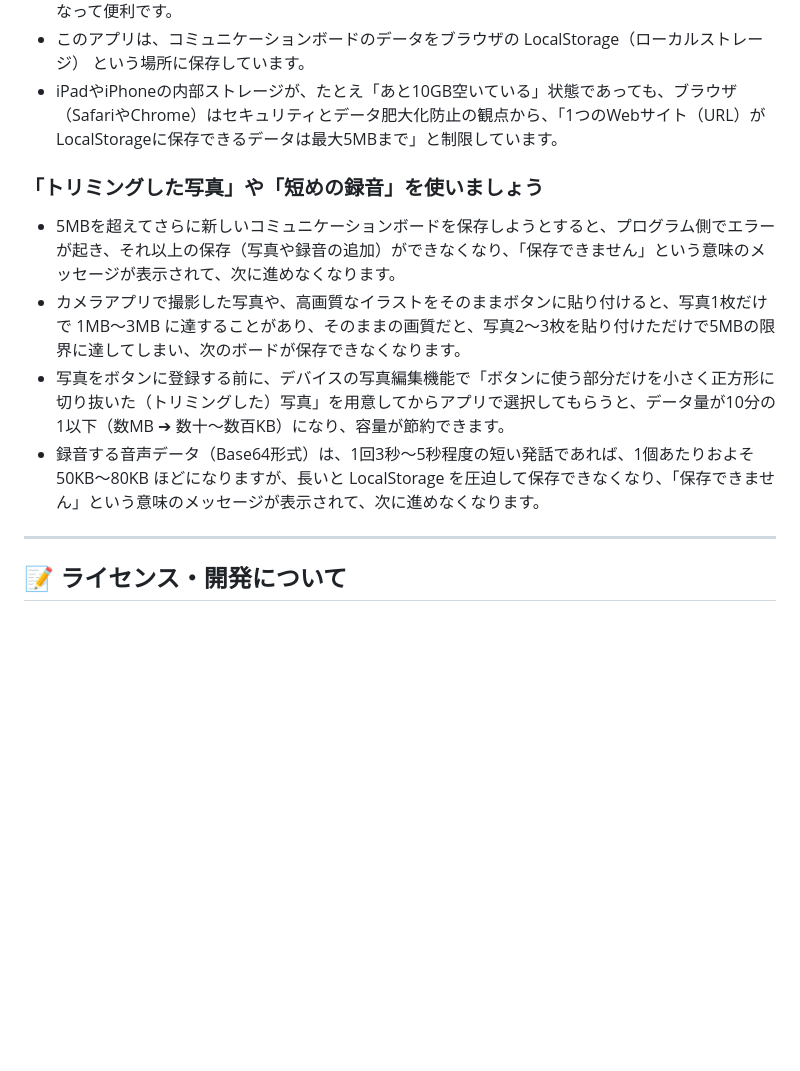
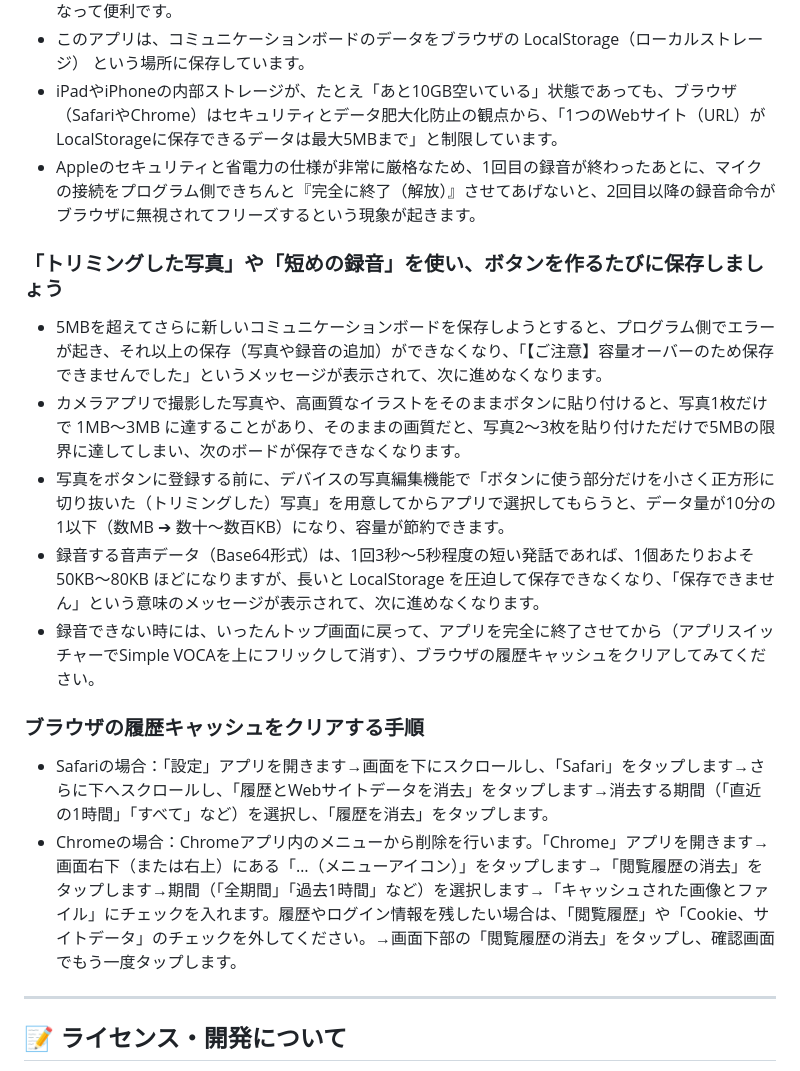
Before and after one commit to iamsam174/SimpleVOCA, a Markdown page: README.md, the part around the change. GitHub-like rendering; blank space fills up the shorter version.

Commit message:
Revise usage instructions for storage limitations
Updated guidelines for using trimmed photos and short recordings in the app, including instructions for clearing browser cache.

```diff
--- a/README.md
+++ b/README.md
@@ -60,11 +60,16 @@ HTML5、JavaScript、Web Audio APIが動作する一般的なブラウザで動
 * Safariで `https://iamsam174.github.io/SimpleVOCA/` にアクセスし、共有アイコン＞ホーム画面に追加＞Webアプリとして開くON にしてホーム画面に追加すると、作ったコミュニケーションボードのデータが端末のブラウザの LocalStorage（ローカルストレージ）に保存されて勝手に削除されなくなって便利です。
 * このアプリは、コミュニケーションボードのデータをブラウザの LocalStorage（ローカルストレージ） という場所に保存しています。
 * iPadやiPhoneの内部ストレージが、たとえ「あと10GB空いている」状態であっても、ブラウザ（SafariやChrome）はセキュリティとデータ肥大化防止の観点から、「1つのWebサイト（URL）がLocalStorageに保存できるデータは最大5MBまで」と制限しています。
-### **「トリミングした写真」や「短めの録音」を使いましょう**
-* 5MBを超えてさらに新しいコミュニケーションボードを保存しようとすると、プログラム側でエラーが起き、それ以上の保存（写真や録音の追加）ができなくなり、「保存できません」という意味のメッセージが表示されて、次に進めなくなります。
+* Appleのセキュリティと省電力の仕様が非常に厳格なため、1回目の録音が終わったあとに、マイクの接続をプログラム側できちんと『完全に終了（解放）』させてあげないと、2回目以降の録音命令がブラウザに無視されてフリーズするという現象が起きます。
+### **「トリミングした写真」や「短めの録音」を使い、ボタンを作るたびに保存しましょう**
+* 5MBを超えてさらに新しいコミュニケーションボードを保存しようとすると、プログラム側でエラーが起き、それ以上の保存（写真や録音の追加）ができなくなり、「【ご注意】容量オーバーのため保存できませんでした」というメッセージが表示されて、次に進めなくなります。
 * カメラアプリで撮影した写真や、高画質なイラストをそのままボタンに貼り付けると、写真1枚だけで 1MB〜3MB に達することがあり、そのままの画質だと、写真2〜3枚を貼り付けただけで5MBの限界に達してしまい、次のボードが保存できなくなります。
 * 写真をボタンに登録する前に、デバイスの写真編集機能で「ボタンに使う部分だけを小さく正方形に切り抜いた（トリミングした）写真」を用意してからアプリで選択してもらうと、データ量が10分の1以下（数MB ➔ 数十〜数百KB）になり、容量が節約できます。
 * 録音する音声データ（Base64形式）は、1回3秒〜5秒程度の短い発話であれば、1個あたりおよそ 50KB〜80KB ほどになりますが、長いと LocalStorage を圧迫して保存できなくなり、「保存できません」という意味のメッセージが表示されて、次に進めなくなります。
+* 録音できない時には、いったんトップ画面に戻って、アプリを完全に終了させてから（アプリスイッチャーでSimple VOCAを上にフリックして消す）、ブラウザの履歴キャッシュをクリアしてみてください。
+### **ブラウザの履歴キャッシュをクリアする手順**
+* Safariの場合：「設定」アプリを開きます→画面を下にスクロールし、「Safari」をタップします→さらに下へスクロールし、「履歴とWebサイトデータを消去」をタップします→消去する期間（「直近の1時間」「すべて」など）を選択し、「履歴を消去」をタップします。
+* Chromeの場合：Chromeアプリ内のメニューから削除を行います。「Chrome」アプリを開きます→画面右下（または右上）にある「…（メニューアイコン）」をタップします→「閲覧履歴の消去」をタップします→期間（「全期間」「過去1時間」など）を選択します→「キャッシュされた画像とファイル」にチェックを入れます。履歴やログイン情報を残したい場合は、「閲覧履歴」や「Cookie、サイトデータ」のチェックを外してください。→画面下部の「閲覧履歴の消去」をタップし、確認画面でもう一度タップします。
 
 ---
 
```
